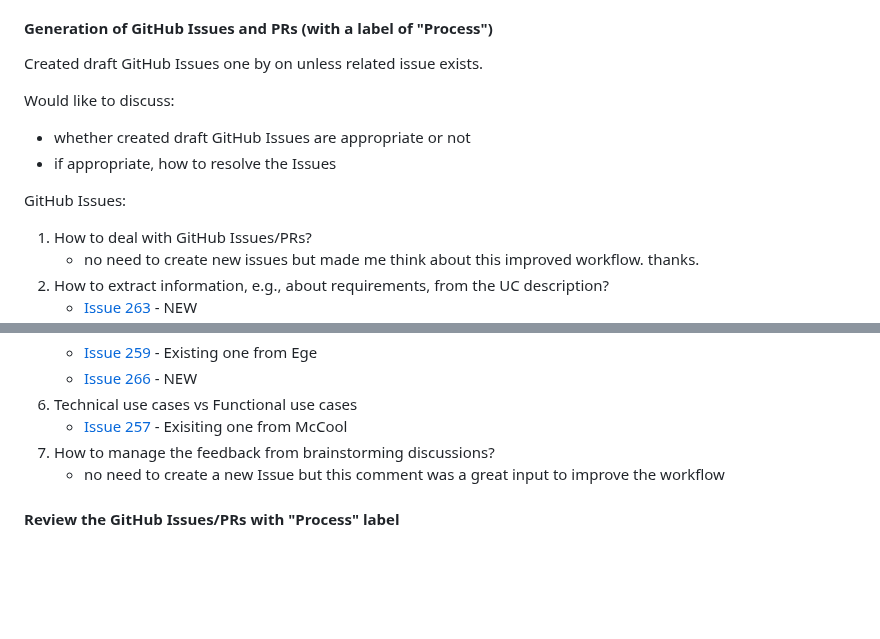
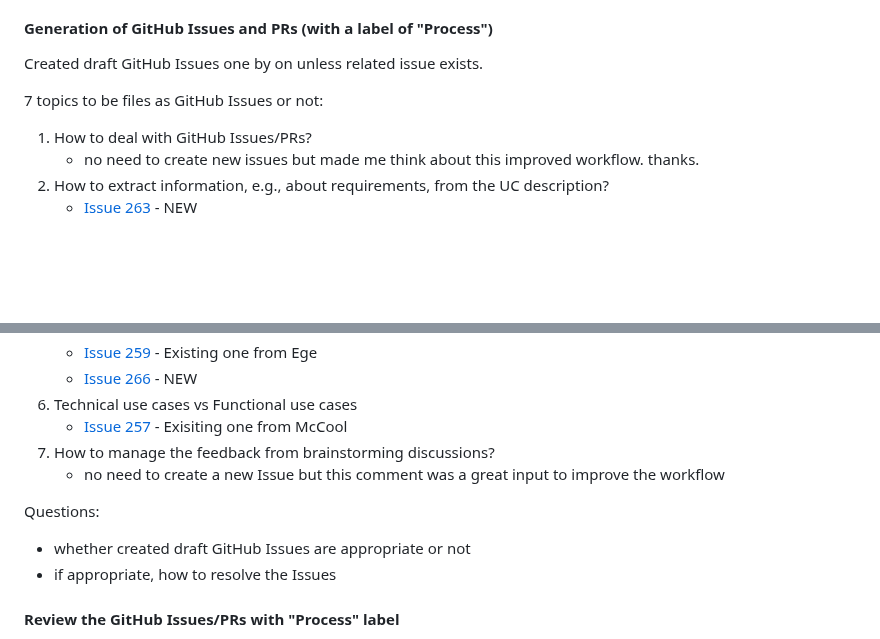
Before and after one commit to w3c/wot-usecases, a Markdown page: HOWTO.md, 2 parts joined by grey strips. Drawn GitHub-style; blank space fills up the shorter version.

```diff
--- a/HOWTO.md
+++ b/HOWTO.md
@@ -43,11 +43,7 @@ Questions:
 #### Generation of GitHub Issues and PRs (with a label of "Process")
 Created draft GitHub Issues one by on unless related issue exists.
 
-Would like to discuss:
-* whether created draft GitHub Issues are appropriate or not
-* if appropriate, how to resolve the Issues
-
-GitHub Issues:
+7 topics to be files as GitHub Issues or not:
 1. How to deal with GitHub Issues/PRs?
     * no need to create new issues but made me think about this improved workflow. thanks.
 2. How to extract information, e.g., about requirements, from the UC description?
@@ -65,6 +61,10 @@ GitHub Issues:
 7. How to manage the feedback from brainstorming discussions?
     * no need to create a new Issue but this comment was a great input to improve the workflow
 
+Questions:
+* whether created draft GitHub Issues are appropriate or not
+* if appropriate, how to resolve the Issues
+
 #### Review the GitHub Issues/PRs with "Process" label
 * [Issues with "Process" label](https://github.com/w3c/wot-usecases/issues?q=is%3Aissue+is%3Aopen+label%3AProcess)
 * [Proposed Process.md](https://github.com/w3c/wot-usecases/blob/main/Process.md)
```
